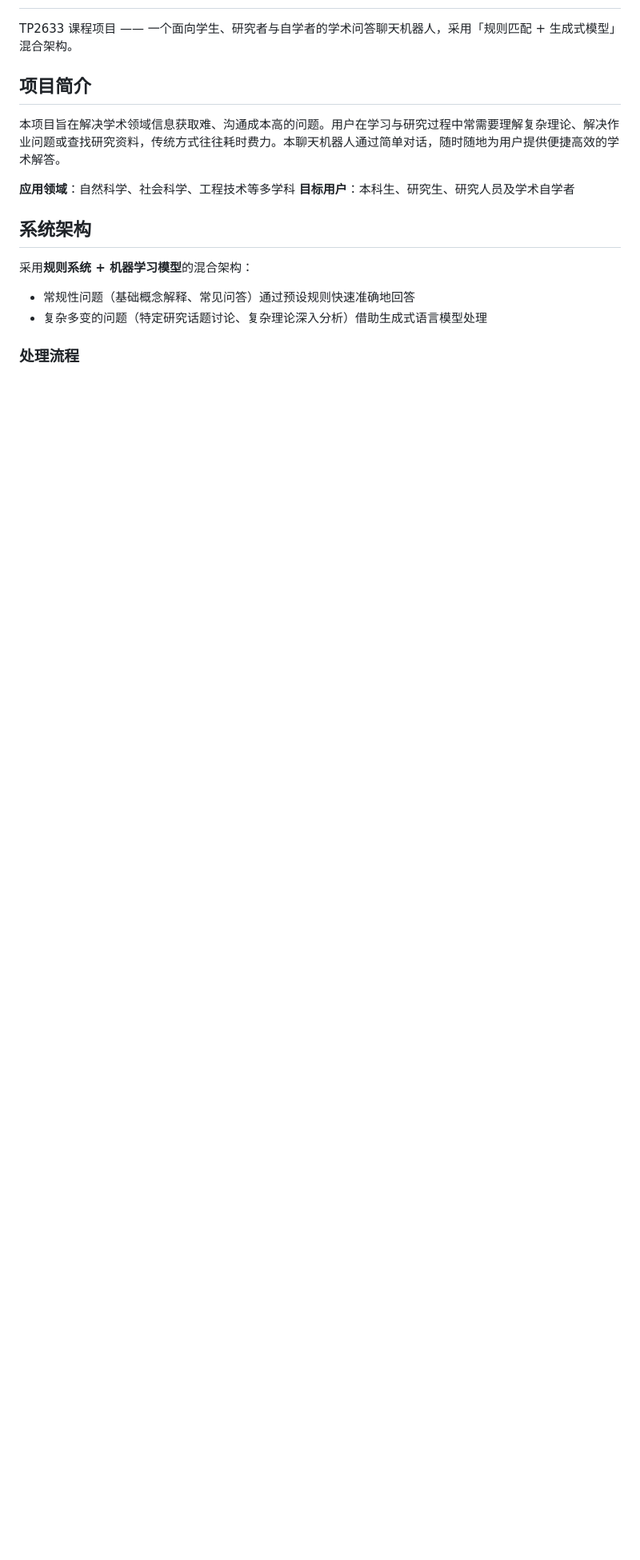
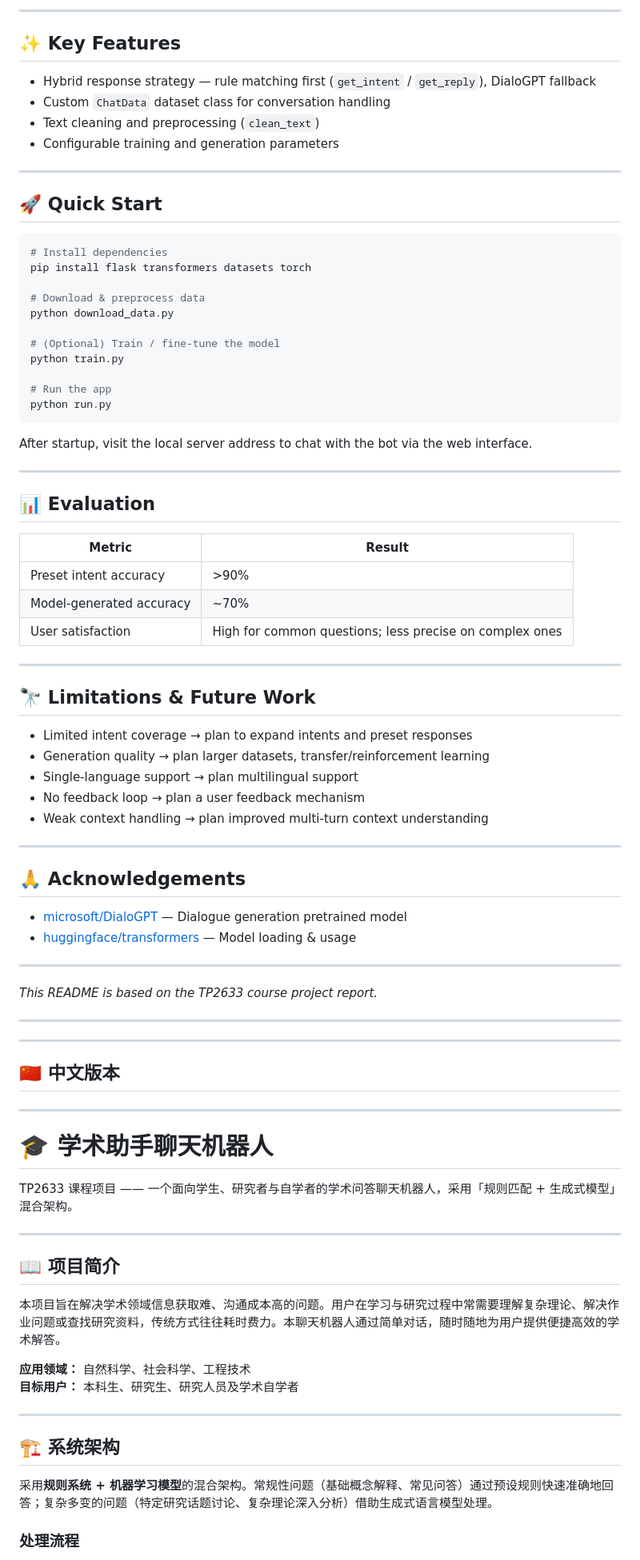
Before and after one commit to Christophery0614/Natural-Language-Computing, a Markdown page: README.md, the part around one of its changes. Shown at 80% size. Drawn GitHub-style; blank space fills up the shorter version.

````diff
--- a/README.md
+++ b/README.md
@@ -2,19 +58,88 @@
+---
+
+## ✨ Key Features
+
+- Hybrid response strategy — rule matching first (`get_intent` / `get_reply`), DialoGPT fallback
+- Custom `ChatData` dataset class for conversation handling
+- Text cleaning and preprocessing (`clean_text`)
+- Configurable training and generation parameters
+
+---
+
+## 🚀 Quick Start
+
+```bash
+# Install dependencies
+pip install flask transformers datasets torch
+
+# Download & preprocess data
+python download_data.py
+
+# (Optional) Train / fine-tune the model
+python train.py
+
+# Run the app
+python run.py
+```
+
+After startup, visit the local server address to chat with the bot via the web interface.
+
+---
+
+## 📊 Evaluation
+
+| Metric | Result |
+|---|---|
+| Preset intent accuracy | >90% |
+| Model-generated accuracy | ~70% |
+| User satisfaction | High for common questions; less precise on complex ones |
+
+---
+
+## 🔭 Limitations & Future Work
+
+- Limited intent coverage → plan to expand intents and preset responses
+- Generation quality → plan larger datasets, transfer/reinforcement learning
+- Single-language support → plan multilingual support
+- No feedback loop → plan a user feedback mechanism
+- Weak context handling → plan improved multi-turn context understanding
+
+---
+
+## 🙏 Acknowledgements
+
+- [microsoft/DialoGPT](https://github.com/microsoft/DialoGPT) — Dialogue generation pretrained model
+- [huggingface/transformers](https://github.com/huggingface/transformers) — Model loading & usage
+
+---
+*This README is based on the TP2633 course project report.*
+
+---
+
+---
+
+## 🇨🇳 中文版本
+
+---
+
+# 🎓 学术助手聊天机器人
 
 TP2633 课程项目 —— 一个面向学生、研究者与自学者的学术问答聊天机器人，采用「规则匹配 + 生成式模型」混合架构。
 
-## 项目简介
+---
+
+## 📖 项目简介
 
 本项目旨在解决学术领域信息获取难、沟通成本高的问题。用户在学习与研究过程中常需要理解复杂理论、解决作业问题或查找研究资料，传统方式往往耗时费力。本聊天机器人通过简单对话，随时随地为用户提供便捷高效的学术解答。
 
-**应用领域**：自然科学、社会科学、工程技术等多学科
-**目标用户**：本科生、研究生、研究人员及学术自学者
+**应用领域：** 自然科学、社会科学、工程技术
+**目标用户：** 本科生、研究生、研究人员及学术自学者
 
-## 系统架构
+---
 
-采用**规则系统 + 机器学习模型**的混合架构：
+## 🏗️ 系统架构
 
-- 常规性问题（基础概念解释、常见问答）通过预设规则快速准确地回答
-- 复杂多变的问题（特定研究话题讨论、复杂理论深入分析）借助生成式语言模型处理
+采用**规则系统 + 机器学习模型**的混合架构。常规性问题（基础概念解释、常见问答）通过预设规则快速准确地回答；复杂多变的问题（特定研究话题讨论、复杂理论深入分析）借助生成式语言模型处理。
 
 ### 处理流程
 
````
Also changed, not shown: other parts of README.md (+103 -31 lines).
